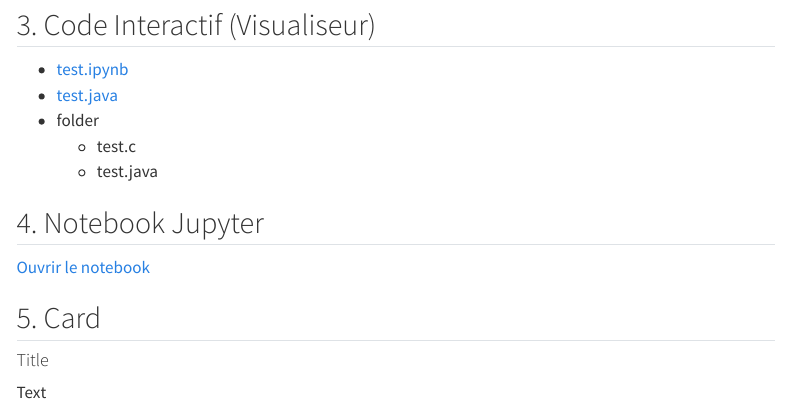
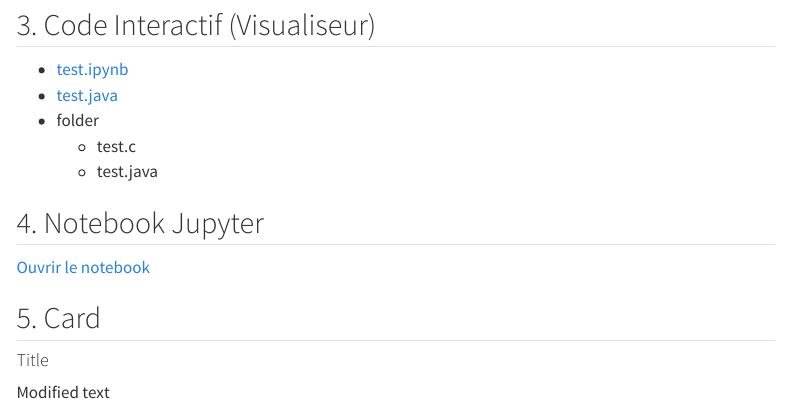
Before and after one commit to aptitek/aptispace-desktop, a Quarto document (index.qmd): the page in a window 1100 px wide, from 400 px down. Rendered offline with R 4.5, knitr and Pandoc in place of Quarto, with nearby package versions; menus at the side of the page are left out.

Commit message:
Test with modification

```diff
--- a/index.qmd
+++ b/index.qmd
@@ -34,5 +34,5 @@ flowchart LR
 
 ::: {.info header="Header"}
 #### Title
-Text
+Modified text
 :::
```
